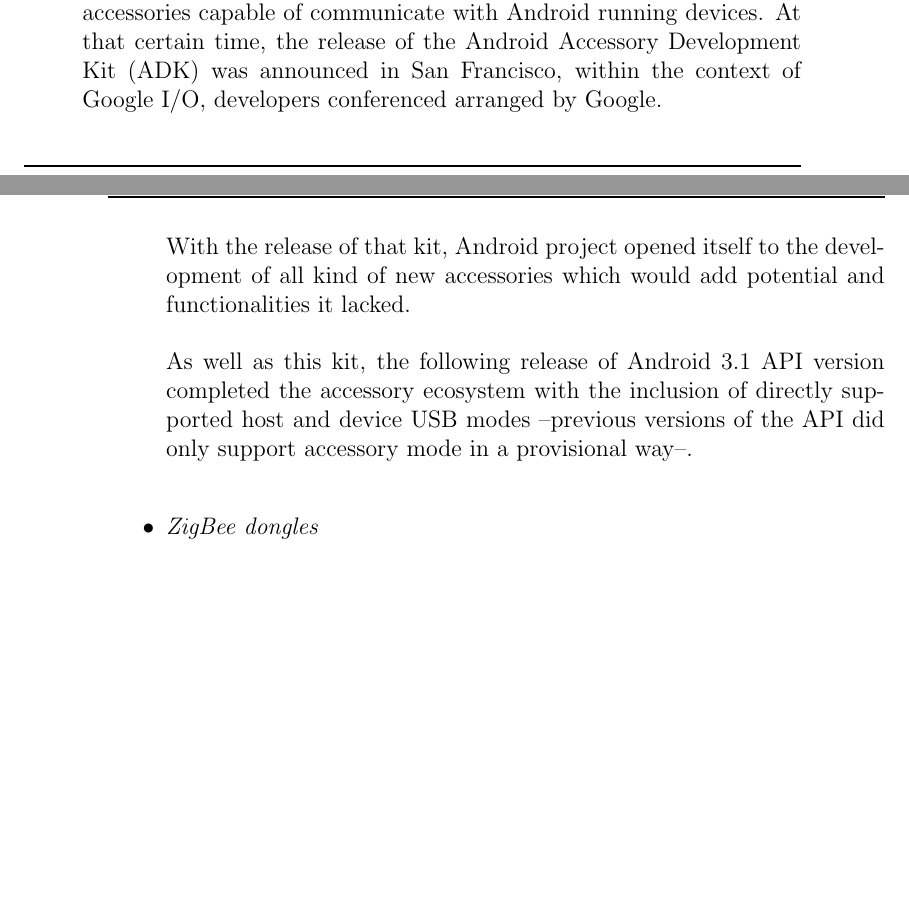
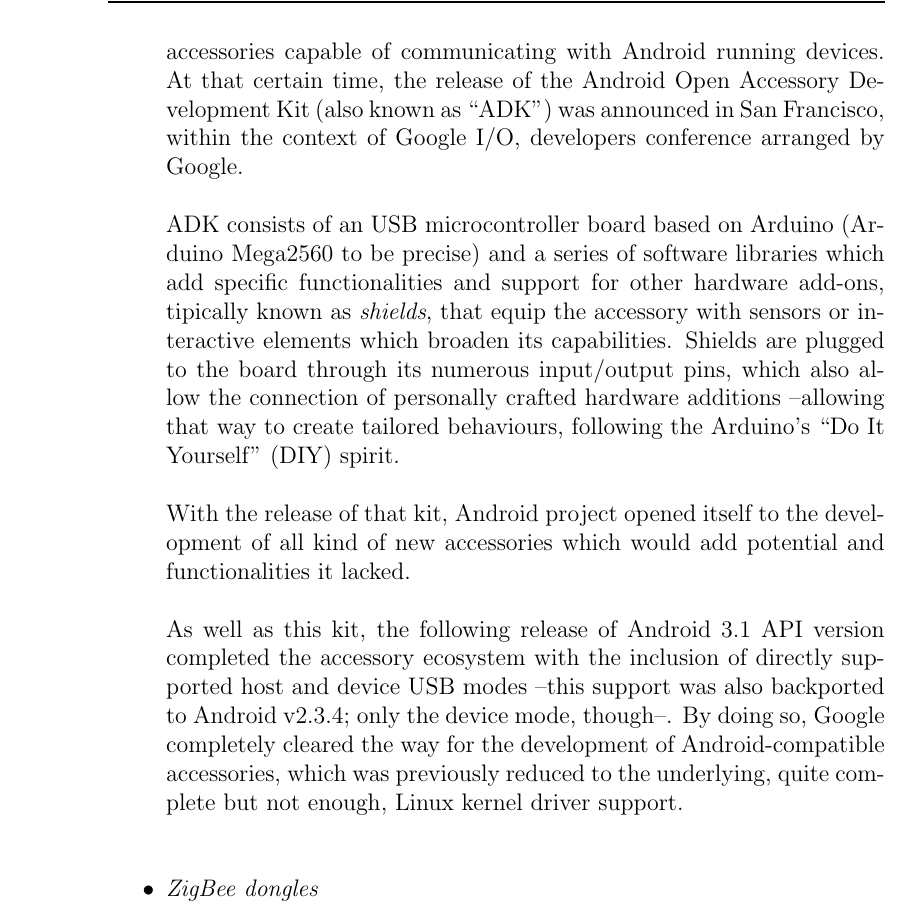
Before and after one commit to euudiay/electrolites, a LaTeX book (report/electrolites.tex, which reads report/intro.tex): two parts of pages 19 and 20 of 45 before the commit and part of page 20 of 47 after it, the two joined at a grey line, cut so that both start at the same text, the shorter picture padded with empty space. Compiled offline with pdfLaTeX.

Commit message:
- Añadidas unas cuantas labels (en Software Development) y referencias (en Intro). - Retocada la motivación del proyecto. - Ampliada la parte de Android Accessory Development en State of the art.

```diff
--- a/report/intro.tex
+++ b/report/intro.tex
@@ -131,17 +134,25 @@
 				its basis. Nevertheless, its advantages over Bluetooth remains the same.\\
 			\item \emph{Android Accessory Development}\\\\
 				As of May, 2011, there were no easy nor official methods to develop
-				accessories capable of communicate with Android running devices. At that
-				certain time, the release of the Android Accessory Development Kit (ADK)
+				accessories capable of communicating with Android running devices. At that
+				certain time, the release of the Android Open Accessory Development Kit (also known as ``ADK'')
 				was announced in San Francisco, within the context of Google I/O, developers
-				conferenced arranged by Google.\\\\
+				conference arranged by Google.\\\\
+				ADK consists of an USB microcontroller board based on Arduino (Arduino Mega2560 to be precise) and a
+				series of software libraries which add specific functionalities and support for other hardware add-ons,
+				tipically known as \emph{shields}, that equip the accessory with sensors or interactive elements
+				which broaden its capabilities. Shields are plugged to the board through its numerous input/output
+				pins, which also allow the connection of personally crafted hardware additions --allowing that way to
+				create tailored behaviours, following the Arduino's ``Do It Yourself'' (DIY) spirit.\\\\
 				With the release of that kit, Android project opened itself to the development
 				of all kind of new accessories which would add potential and functionalities
 				it lacked.\\\\
 				As well as this kit, the following release of Android 3.1 API version completed
 				the accessory ecosystem with the inclusion of directly supported host and device
-				USB modes --previous versions of the API did only support accessory mode in a
-				provisional way--.\\
+				USB modes --this support was also backported to Android v2.3.4; only the device mode, though--.
+				By doing so, Google completely cleared the way for the development of Android-compatible accessories,
+				which was previously reduced to the underlying, quite complete but not enough, Linux kernel driver
+				support.\\
 			\item \emph{ZigBee dongles}\\\\
 				% Testing, testing
 				In spite of the fact that there were available devices which implemented the complete ZigBee stack,
```
Also changed, not shown: report/android.tex (+2 -1 lines), report/intro.tex (19 more changed lines).
